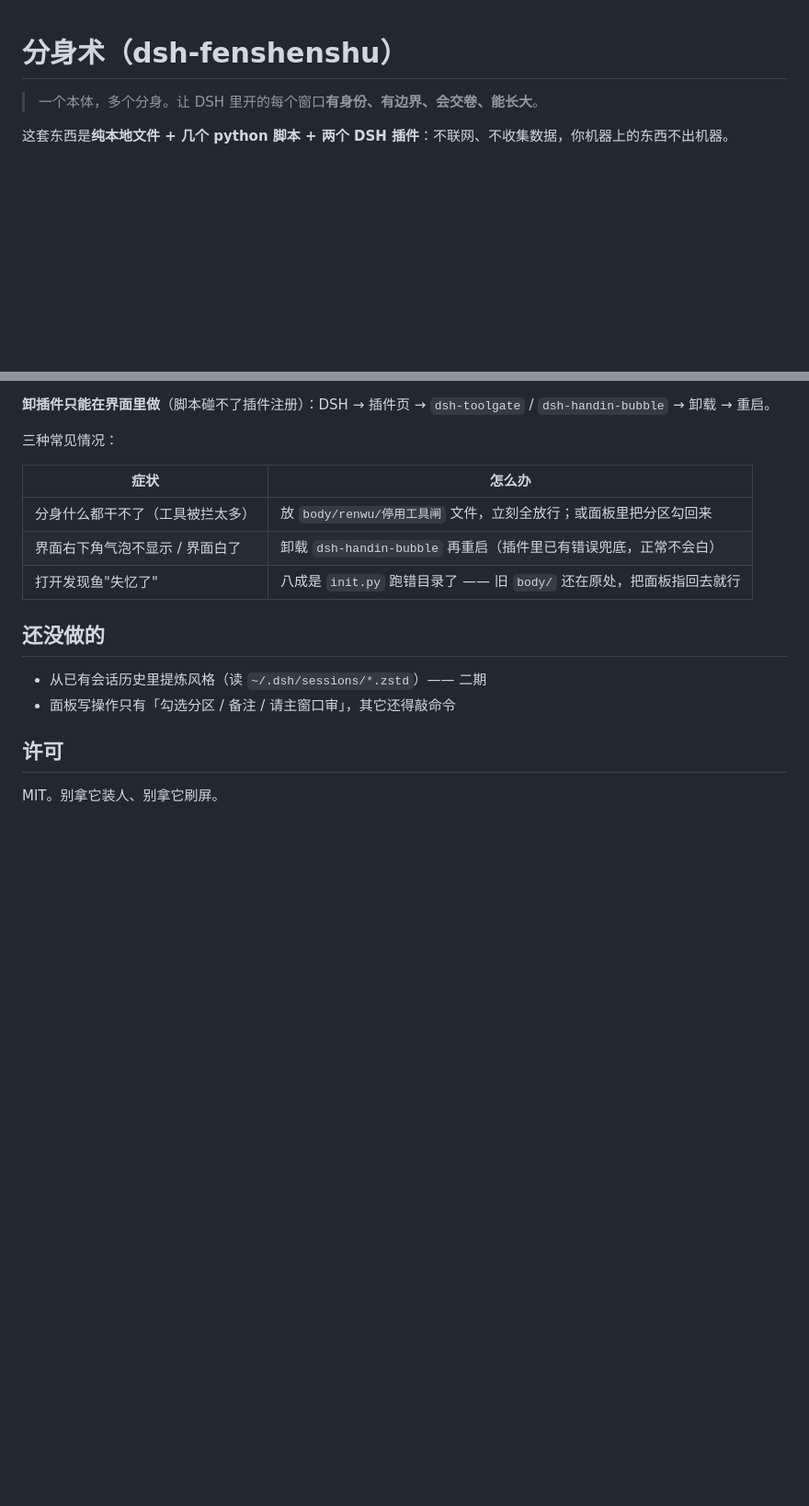
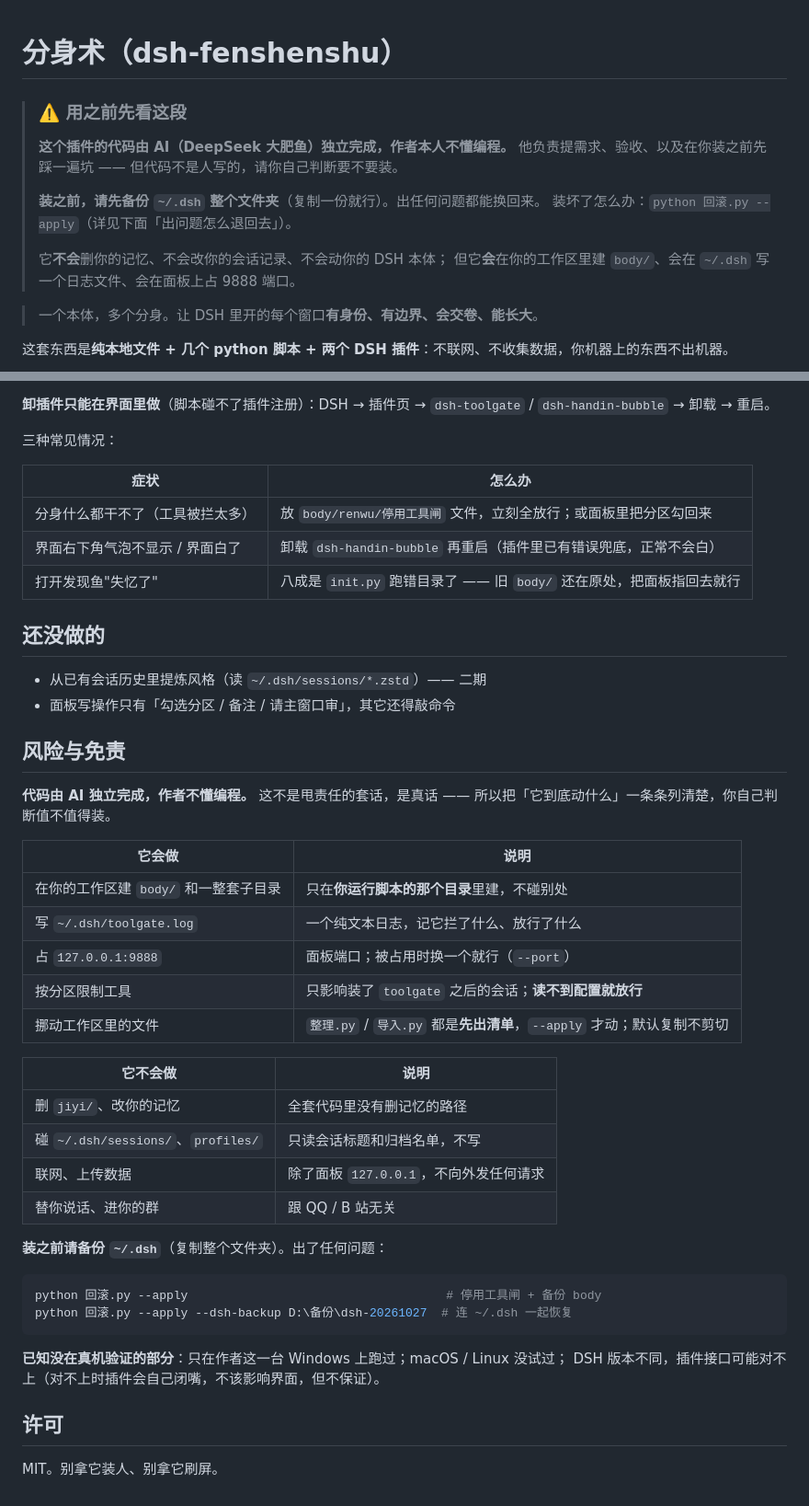
Before and after one commit to yangyuz666/dsh-fenshenshu, a Markdown page: README.md, 2 parts joined by grey strips. Shown at 92% size. Drawn GitHub-style; blank space fills up the shorter version.

Commit message:
README：顶部加 AI 独立完成声明 + 备份提醒；新增「风险与免责」一节（会动什么/不会动什么/未验证部分）

````diff
--- a/README.md
+++ b/README.md
@@ -1,4 +1,15 @@
 # 分身术（dsh-fenshenshu）
+
+> ### ⚠️ 用之前先看这段
+>
+> **这个插件的代码由 AI（DeepSeek 大肥鱼）独立完成，作者本人不懂编程。**
+> 他负责提需求、验收、以及在你装之前先踩一遍坑 —— 但代码不是人写的，请你自己判断要不要装。
+>
+> **装之前，请先备份 `~/.dsh` 整个文件夹**（复制一份就行）。出任何问题都能换回来。
+> 装坏了怎么办：`python 回滚.py --apply`（详见下面「出问题怎么退回去」）。
+>
+> 它**不会**删你的记忆、不会改你的会话记录、不会动你的 DSH 本体；
+> 但它**会**在你的工作区里建 `body/`、会在 `~/.dsh` 写一个日志文件、会在面板上占 9888 端口。
 
 > 一个本体，多个分身。让 DSH 里开的每个窗口**有身份、有边界、会交卷、能长大**。
 
@@ -189,6 +200,36 @@ python 回滚.py --apply    # 真的做
 - 从已有会话历史里提炼风格（读 `~/.dsh/sessions/*.zstd`）—— 二期
 - 面板写操作只有「勾选分区 / 备注 / 请主窗口审」，其它还得敲命令
 
+## 风险与免责
+
+**代码由 AI 独立完成，作者不懂编程。** 这不是甩责任的套话，是真话 ——
+所以把「它到底动什么」一条条列清楚，你自己判断值不值得装。
+
+| 它会做 | 说明 |
+|---|---|
+| 在你的工作区建 `body/` 和一整套子目录 | 只在**你运行脚本的那个目录**里建，不碰别处 |
+| 写 `~/.dsh/toolgate.log` | 一个纯文本日志，记它拦了什么、放行了什么 |
+| 占 `127.0.0.1:9888` | 面板端口；被占用时换一个就行（`--port`） |
+| 按分区限制工具 | 只影响装了 `toolgate` 之后的会话；**读不到配置就放行** |
+| 挪动工作区里的文件 | `整理.py` / `导入.py` 都是**先出清单**，`--apply` 才动；默认复制不剪切 |
+
+| 它**不会**做 | 说明 |
+|---|---|
+| 删 `jiyi/`、改你的记忆 | 全套代码里没有删记忆的路径 |
+| 碰 `~/.dsh/sessions/`、`profiles/` | 只读会话标题和归档名单，不写 |
+| 联网、上传数据 | 除了面板 `127.0.0.1`，不向外发任何请求 |
+| 替你说话、进你的群 | 跟 QQ / B 站无关 |
+
+**装之前请备份 `~/.dsh`**（复制整个文件夹）。出了任何问题：
+
+```powershell
+python 回滚.py --apply                                    # 停用工具闸 + 备份 body
+python 回滚.py --apply --dsh-backup D:\备份\dsh-20261027  # 连 ~/.dsh 一起恢复
+```
+
+**已知没在真机验证的部分**：只在作者这一台 Windows 上跑过；macOS / Linux 没试过；
+DSH 版本不同，插件接口可能对不上（对不上时插件会自己闭嘴，不该影响界面，但不保证）。
+
 ## 许可
 
 MIT。别拿它装人、别拿它刷屏。
````
